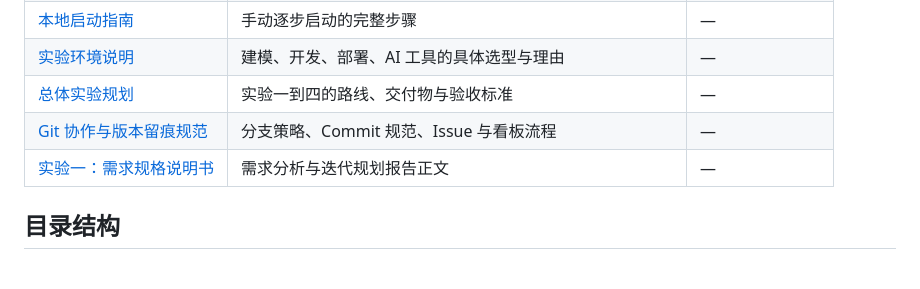
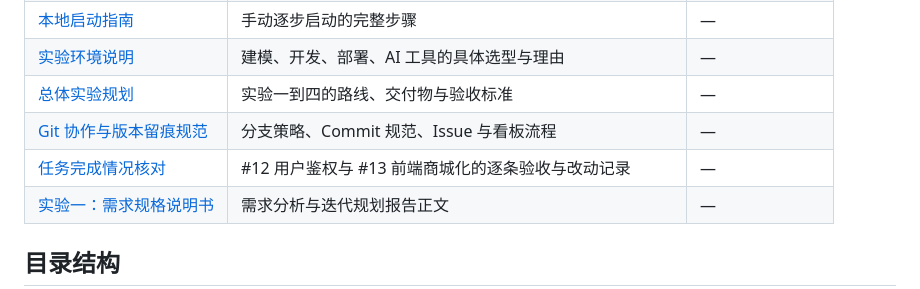
Before and after one commit to TheCryGirl/-, a Markdown page: README.md, the part around the change. GitHub-like rendering; blank space fills up the shorter version.

Commit message:
docs: 新增任务完成情况核对文档并补充文档导航 (#12, #13)
- 新增 docs/07-任务完成情况核对.md，逐条对照 #12 鉴权与 #13 前端商城化的验收点
- 记录本轮修复的商品审核列表、前端写操作判定、JWT 密钥收紧三处改动
- 列出退款单卖家维度、BR-28 回补库存等已知遗留
- README 文档导航增加该文档入口

```diff
--- a/README.md
+++ b/README.md
@@ -16,6 +16,7 @@
 | [实验环境说明](docs/01-实验环境说明.md) | 建模、开发、部署、AI 工具的具体选型与理由 | — |
 | [总体实验规划](docs/02-总体实验规划.md) | 实验一到四的路线、交付物与验收标准 | — |
 | [Git 协作与版本留痕规范](docs/03-Git协作规范.md) | 分支策略、Commit 规范、Issue 与看板流程 | — |
+| [任务完成情况核对](docs/07-任务完成情况核对.md) | #12 用户鉴权与 #13 前端商城化的逐条验收与改动记录 | — |
 | [实验一：需求规格说明书](reports/实验一_需求规格说明书.docx) | 需求分析与迭代规划报告正文 | — |
 
 ## 目录结构
```
Also changed, not shown: docs/07-任务完成情况核对.md (added, +76 -0 lines).
